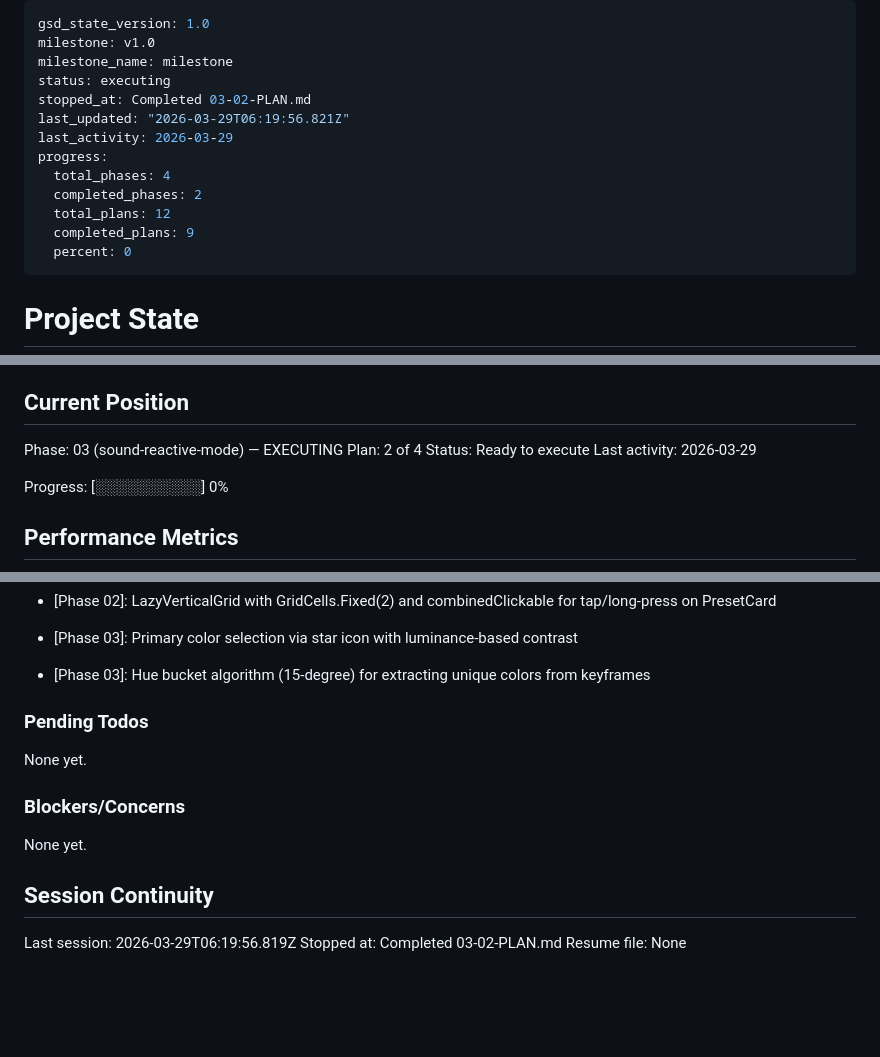
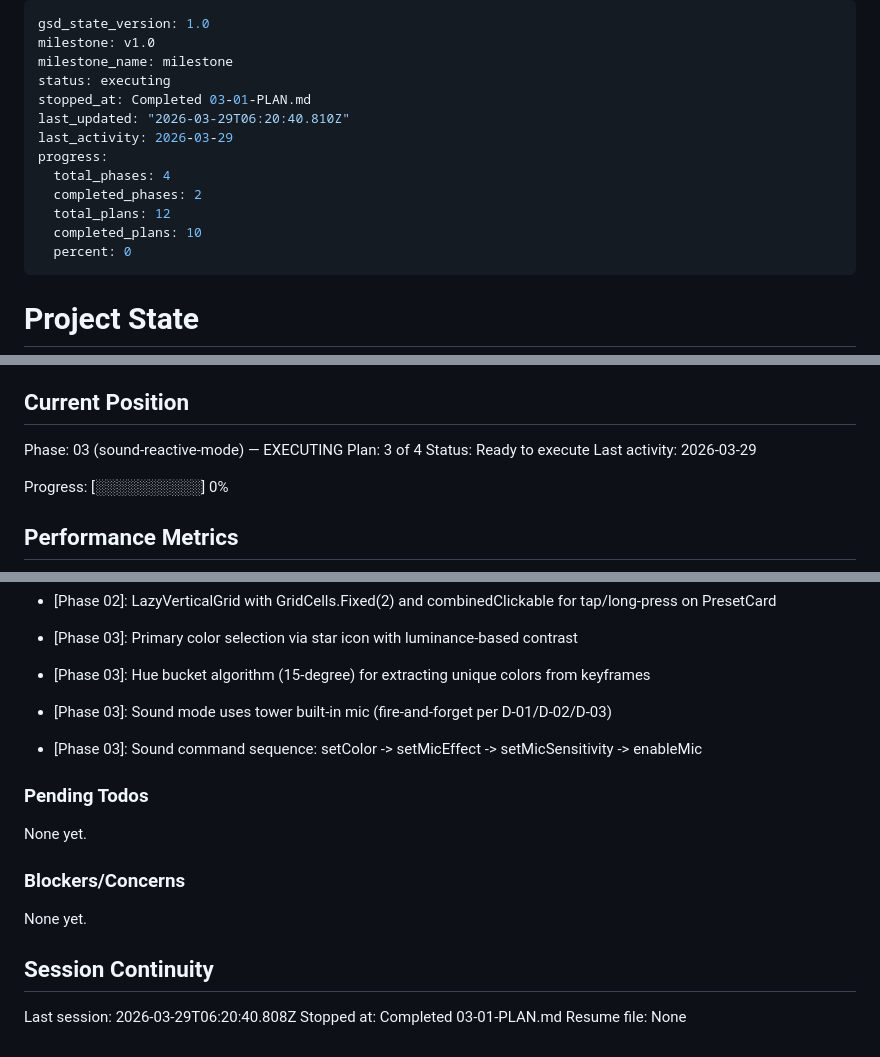
Before and after one commit to TrainerHol/MotherLEDisa, a Markdown page: .planning/STATE.md, 3 parts joined by grey strips. GitHub-like rendering; blank space fills up the shorter version.

Commit message:
docs(03-01): complete sound mode protocol plan
- Add 03-01-SUMMARY.md with execution results
- Update STATE.md with position, decisions, metrics
- Update ROADMAP.md with phase 03 progress
- Mark SOUND-01, SOUND-02 requirements complete

```diff
--- a/.planning/STATE.md
+++ b/.planning/STATE.md
@@ -3,14 +3,14 @@ gsd_state_version: 1.0
 milestone: v1.0
 milestone_name: milestone
 status: executing
-stopped_at: Completed 03-02-PLAN.md
-last_updated: "2026-03-29T06:19:56.821Z"
+stopped_at: Completed 03-01-PLAN.md
+last_updated: "2026-03-29T06:20:40.810Z"
 last_activity: 2026-03-29
 progress:
   total_phases: 4
   completed_phases: 2
   total_plans: 12
-  completed_plans: 9
+  completed_plans: 10
   percent: 0
 ---
 
@@ -26,7 +26,7 @@ See: .planning/PROJECT.md (updated 2025-03-25)
 ## Current Position
 
 Phase: 03 (sound-reactive-mode) — EXECUTING
-Plan: 2 of 4
+Plan: 3 of 4
 Status: Ready to execute
 Last activity: 2026-03-29
 
@@ -89,6 +90,8 @@ Recent decisions affecting current work:
 - [Phase 02]: LazyVerticalGrid with GridCells.Fixed(2) and combinedClickable for tap/long-press on PresetCard
 - [Phase 03]: Primary color selection via star icon with luminance-based contrast
 - [Phase 03]: Hue bucket algorithm (15-degree) for extracting unique colors from keyframes
+- [Phase 03]: Sound mode uses tower built-in mic (fire-and-forget per D-01/D-02/D-03)
+- [Phase 03]: Sound command sequence: setColor -> setMicEffect -> setMicSensitivity -> enableMic
 
 ### Pending Todos
 
@@ -100,6 +103,6 @@ None yet.
 
 ## Session Continuity
 
-Last session: 2026-03-29T06:19:56.819Z
-Stopped at: Completed 03-02-PLAN.md
+Last session: 2026-03-29T06:20:40.808Z
+Stopped at: Completed 03-01-PLAN.md
 Resume file: None
```
Also changed, not shown: other parts of .planning/STATE.md (+1 -0 lines), .planning/REQUIREMENTS.md (+4 -4 lines), 1 other file.
